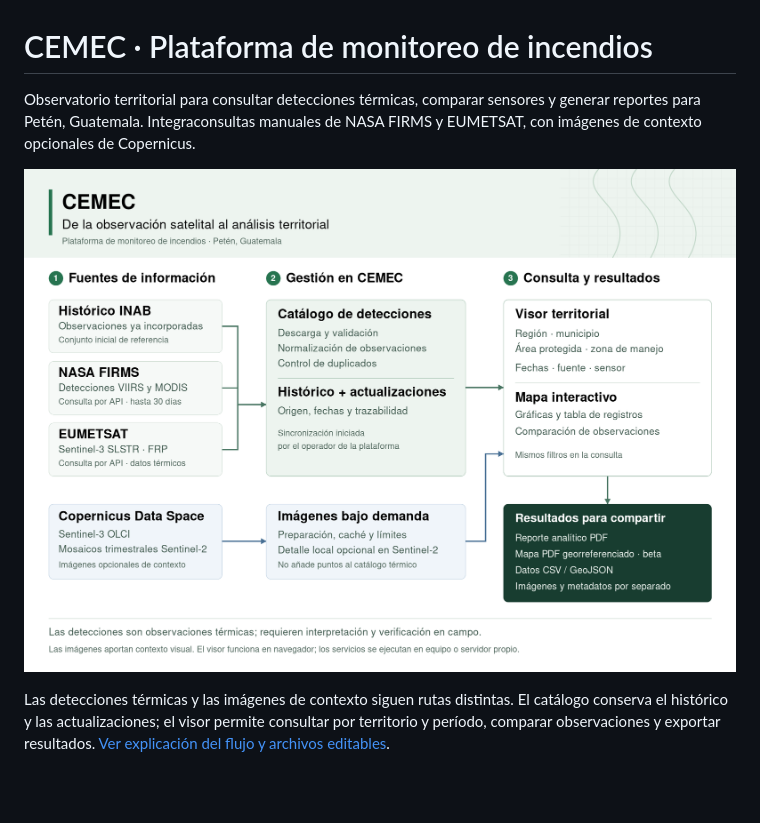
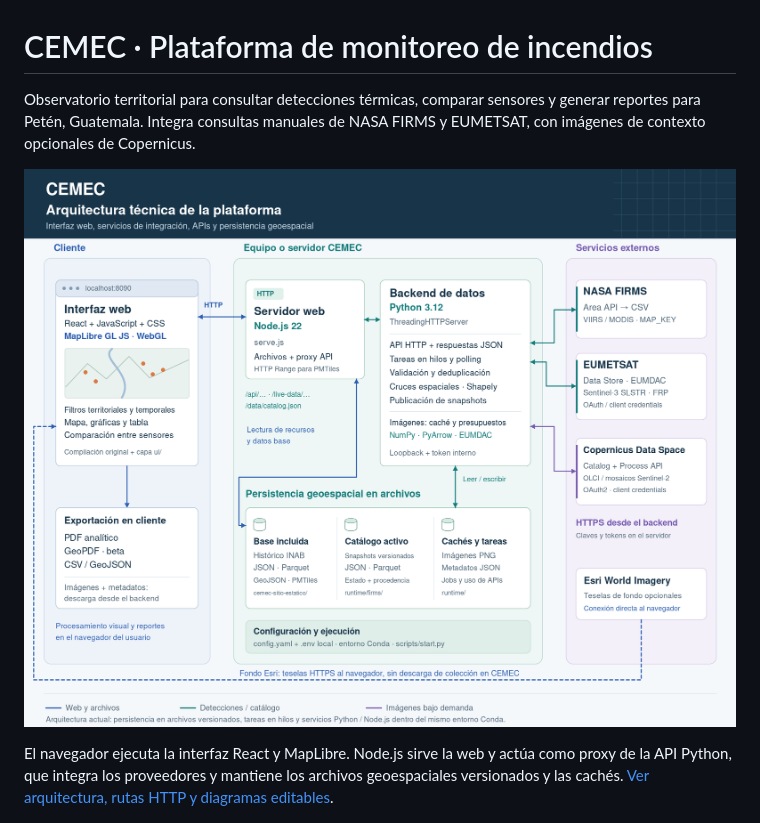
Before and after one commit to CrisVolcano/CEMEC_plataforma, a Markdown page: README.md, the part around the change. Rendered like a GitHub page; pictures changed too: docs/diagramas/cemec-arquitectura-tecnica.png (added); blank space fills up the shorter version.

Commit message:
Documenta arquitectura interna de CEMEC en la portada

```diff
--- a/README.md
+++ b/README.md
@@ -1,10 +1,10 @@
 # CEMEC · Plataforma de monitoreo de incendios
 
-Observatorio territorial para consultar detecciones térmicas, comparar sensores y generar reportes para Petén, Guatemala. Integraconsultas manuales de NASA FIRMS y EUMETSAT, con imágenes de contexto opcionales de Copernicus.
+Observatorio territorial para consultar detecciones térmicas, comparar sensores y generar reportes para Petén, Guatemala. Integra consultas manuales de NASA FIRMS y EUMETSAT, con imágenes de contexto opcionales de Copernicus.
 
-[![Flujo de CEMEC: fuentes de datos, catálogo de detecciones, imágenes de contexto, visor territorial y resultados](docs/diagramas/cemec-plataforma-flujo.png)](docs/diagramas/cemec-plataforma-flujo.svg)
+[![Arquitectura técnica de CEMEC: cliente React y MapLibre, servidor Node.js, backend Python, persistencia geoespacial y APIs externas](docs/diagramas/cemec-arquitectura-tecnica.png)](docs/diagramas/cemec-arquitectura-tecnica.svg)
 
-Las detecciones térmicas y las imágenes de contexto siguen rutas distintas. El catálogo conserva el histórico y las actualizaciones; el visor permite consultar por territorio y período, comparar observaciones y exportar resultados. [Ver explicación del flujo y archivos editables](docs/diagramas/README.md).
+El navegador ejecuta la interfaz React y MapLibre. Node.js sirve la web y actúa como proxy de la API Python, que integra los proveedores y mantiene los archivos geoespaciales versionados y las cachés. [Ver arquitectura, rutas HTTP y diagramas editables](docs/diagramas/README.md).
 
 ![Interfaz del observatorio CEMEC](docs/imagenes/observatorio-escritorio.png)
 
```
Also changed, not shown: docs/diagramas/README.md (+37 -1 lines), 2 other files.
